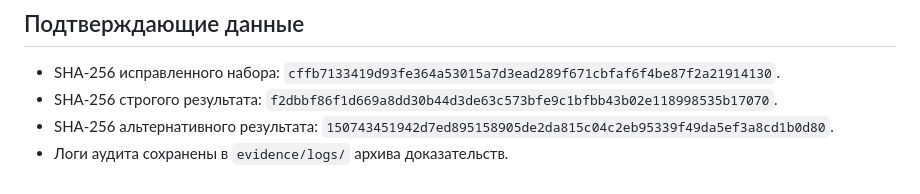
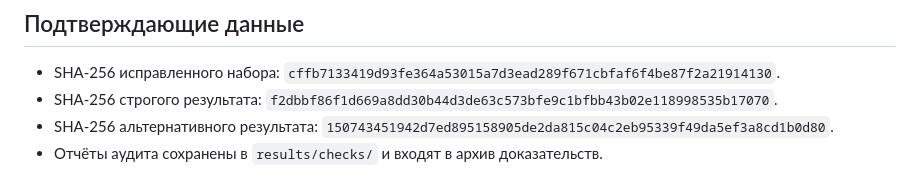
Before and after one commit to Wpresser/LCT-Elades-Heatnet, a Markdown page: docs/TERMINAL_POLICY_DECISION.md, the part around the change. GitHub-like rendering.

Commit message:
Уточнить расположение отчётов аудита

```diff
--- a/docs/TERMINAL_POLICY_DECISION.md
+++ b/docs/TERMINAL_POLICY_DECISION.md
@@ -43,4 +43,4 @@
 - SHA-256 исправленного набора: `cffb7133419d93fe364a53015a7d3ead289f671cbfaf6f4be87f2a21914130`.
 - SHA-256 строгого результата: `f2dbbf86f1d669a8dd30b44d3de63c573bfe9c1bfbb43b02e118998535b17070`.
 - SHA-256 альтернативного результата: `150743451942d7ed895158905de2da815c04c2eb95339f49da5ef3a8cd1b0d80`.
-- Логи аудита сохранены в `evidence/logs/` архива доказательств.
+- Отчёты аудита сохранены в `results/checks/` и входят в архив доказательств.
```
